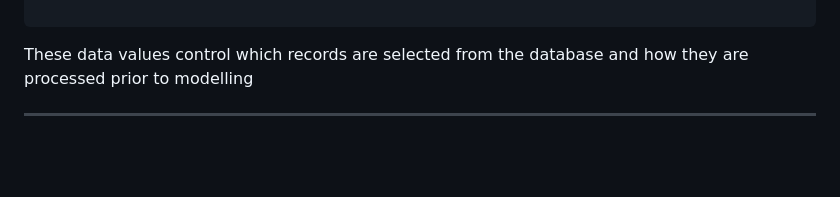
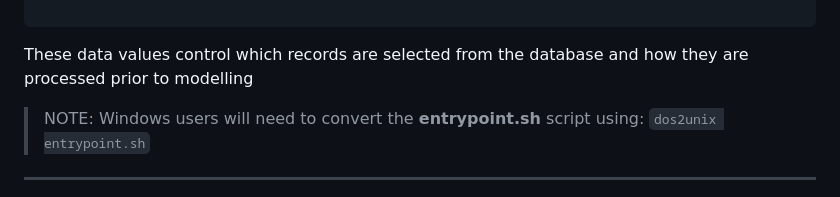
Before and after one commit to adrianzevenster/machine-learning_data-pipeline, a Markdown page: README.md, the part around the change. Rendered like a GitHub page; blank space fills up the shorter version.

````diff
--- a/README.md
+++ b/README.md
@@ -243,6 +243,8 @@
 ```
 
 These data values control which records are selected from the database and how they are processed prior to modelling
+
+> NOTE: Windows users will need to convert the **entrypoint.sh** script using: ```dos2unix entrypoint.sh```
 ***
 
 ![Model Monitoring](PlantUMLDiagrams/Model_Monitoring.png)
````
